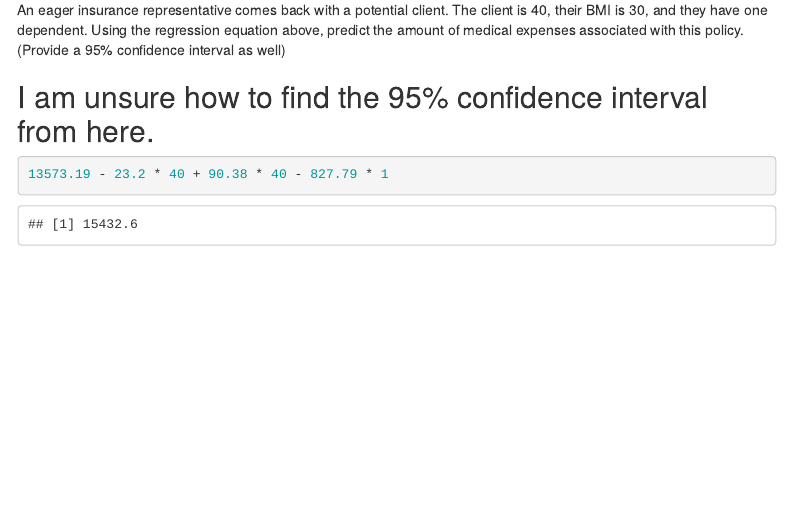
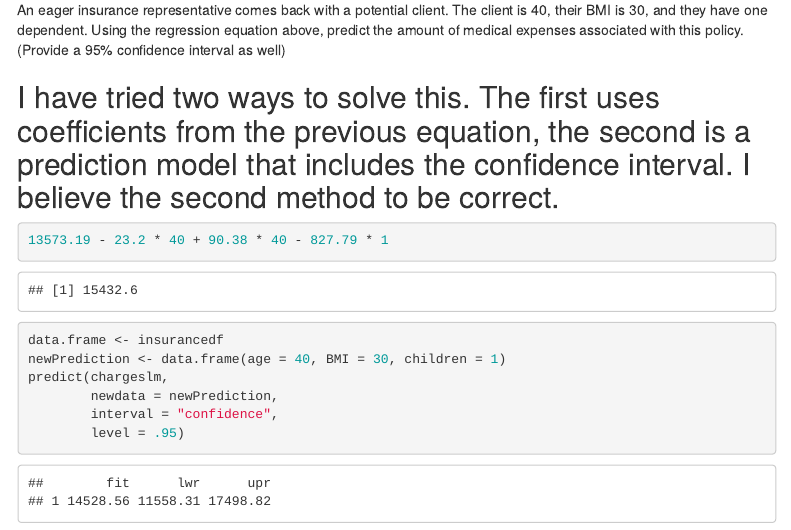
Before and after one commit to ekayat/SEC0026GROUP10, an R Markdown document (CodingAssignment01/CodingAssignment1.Rmd): the page in a window 1100 px wide, from 13670 px down. The pictures show the output file CodingAssignment01/CodingAssignment1.html that the author committed with the source, opened offline; menus at the side of the page are left out.

Commit message:
Q 4
ran a prediction model with confidence interval. I believe this to be correct, not my previous attempt that used the formula from Q3. I left them both up to be seen.

````diff
--- a/CodingAssignment01/CodingAssignment1.Rmd
+++ b/CodingAssignment01/CodingAssignment1.Rmd
@@ -189,7 +190,16 @@ also write out the regression cleanly in this document.
 
 An eager insurance representative comes back with a potential client. The client is 40, their BMI is 30, and they have one dependent. Using the regression equation above, predict the amount of medical expenses associated with this policy. (Provide a 95% confidence interval as well)
 
-## I am unsure how to find the 95% confidence interval from here.
+## I have tried two ways to solve this. The first uses coefficients from the previous equation, the second is a prediction model that includes the confidence interval. I believe the second method to be correct.
 ```{r q4}
 13573.19 - 23.2 * 40 + 90.38 * 40 - 827.79 * 1
 ```
+
+```{r}
+data.frame <- insurancedf
+newPrediction <- data.frame(age = 40, BMI = 30, children = 1)
+predict(chargeslm,
+        newdata = newPrediction,
+        interval = "confidence",
+        level = .95)
+```
````
Also changed, not shown: CodingAssignment01/CodingAssignment1.html, CodingAssignment01/CodingAssignment1.Rmd (1 more changed lines).
